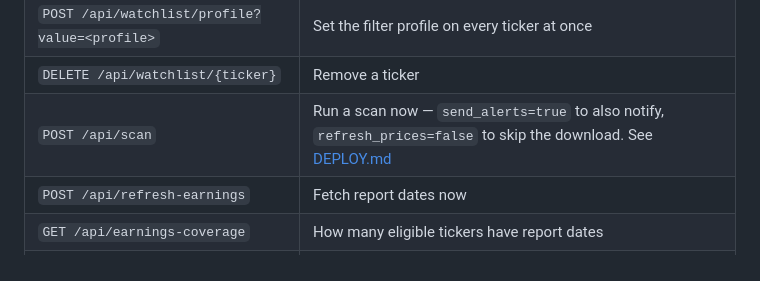
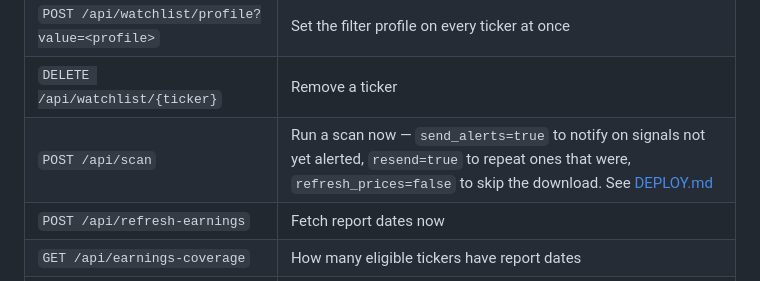
Before and after one commit to theblackmoose/supertrendMoose, a Markdown page: docs/GUIDE.md, the part around the change. GitHub-like rendering.

Commit message:
Update scan API documentation for alert parameters

```diff
--- a/docs/GUIDE.md
+++ b/docs/GUIDE.md
@@ -470,7 +470,7 @@ The container-side ports (8000 and 80) are internal to the Docker network and ne
 | `PATCH /api/watchlist/{ticker}` | Change profile, thresholds or enabled state |
 | `POST /api/watchlist/profile?value=<profile>` | Set the filter profile on every ticker at once |
 | `DELETE /api/watchlist/{ticker}` | Remove a ticker |
-| `POST /api/scan` | Run a scan now — `send_alerts=true` to also notify, `refresh_prices=false` to skip the download. See [DEPLOY.md](../DEPLOY.md#running-a-missed-scan-by-hand) |
+| `POST /api/scan` | Run a scan now — `send_alerts=true` to notify on signals not yet alerted, `resend=true` to repeat ones that were, `refresh_prices=false` to skip the download. See [DEPLOY.md](../DEPLOY.md#running-a-missed-scan-by-hand) |
 | `POST /api/refresh-earnings` | Fetch report dates now |
 | `GET /api/earnings-coverage` | How many eligible tickers have report dates |
 | `POST /api/test-notification` | Verify your alert channels |
```
